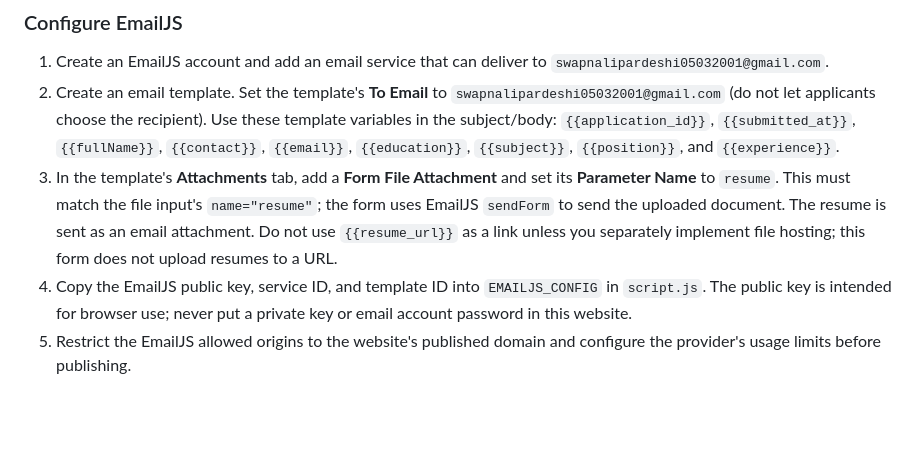
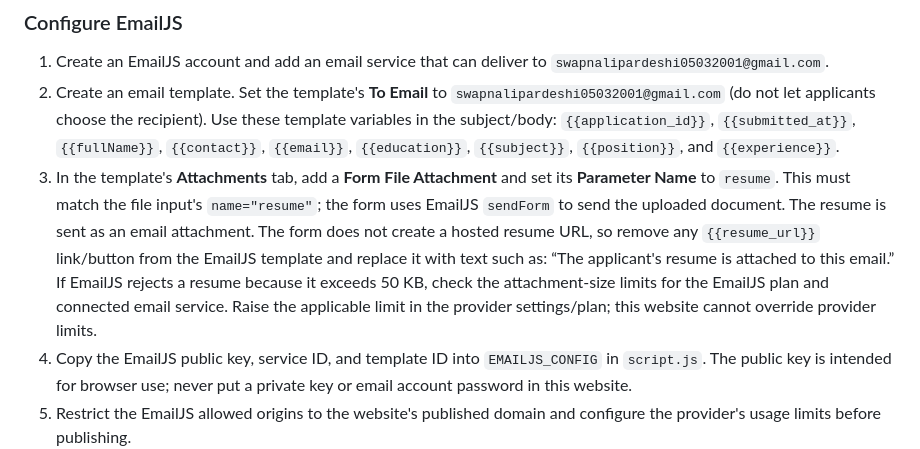
Before and after one commit to swapnalipardeshi/nmkc, a Markdown page: README.md, the part around the change. GitHub-like rendering; blank space fills up the shorter version.

Commit message:
Clarify resume attachment requirements
Co-authored-by: Copilot <223556219+Copilot@users.noreply.github.com>

```diff
--- a/README.md
+++ b/README.md
@@ -21,7 +21,8 @@ The form validates required fields, including a resume in PDF or Word format, an
 1. Create an EmailJS account and add an email service that can deliver to `swapnalipardeshi05032001@gmail.com`.
 2. Create an email template. Set the template's **To Email** to `swapnalipardeshi05032001@gmail.com` (do not let applicants choose the recipient). Use these template variables in the subject/body: `{{application_id}}`, `{{submitted_at}}`, `{{fullName}}`, `{{contact}}`, `{{email}}`, `{{education}}`, `{{subject}}`, `{{position}}`, and `{{experience}}`.
 3. In the template's **Attachments** tab, add a **Form File Attachment** and set its **Parameter Name** to `resume`. This must match the file input's `name="resume"`; the form uses EmailJS `sendForm` to send the uploaded document.
-   The resume is sent as an email attachment. Do not use `{{resume_url}}` as a link unless you separately implement file hosting; this form does not upload resumes to a URL.
+   The resume is sent as an email attachment. The form does not create a hosted resume URL, so remove any `{{resume_url}}` link/button from the EmailJS template and replace it with text such as: “The applicant's resume is attached to this email.”
+   If EmailJS rejects a resume because it exceeds 50 KB, check the attachment-size limits for the EmailJS plan and connected email service. Raise the applicable limit in the provider settings/plan; this website cannot override provider limits.
 4. Copy the EmailJS public key, service ID, and template ID into `EMAILJS_CONFIG` in `script.js`. The public key is intended for browser use; never put a private key or email account password in this website.
 5. Restrict the EmailJS allowed origins to the website's published domain and configure the provider's usage limits before publishing.
 
```
